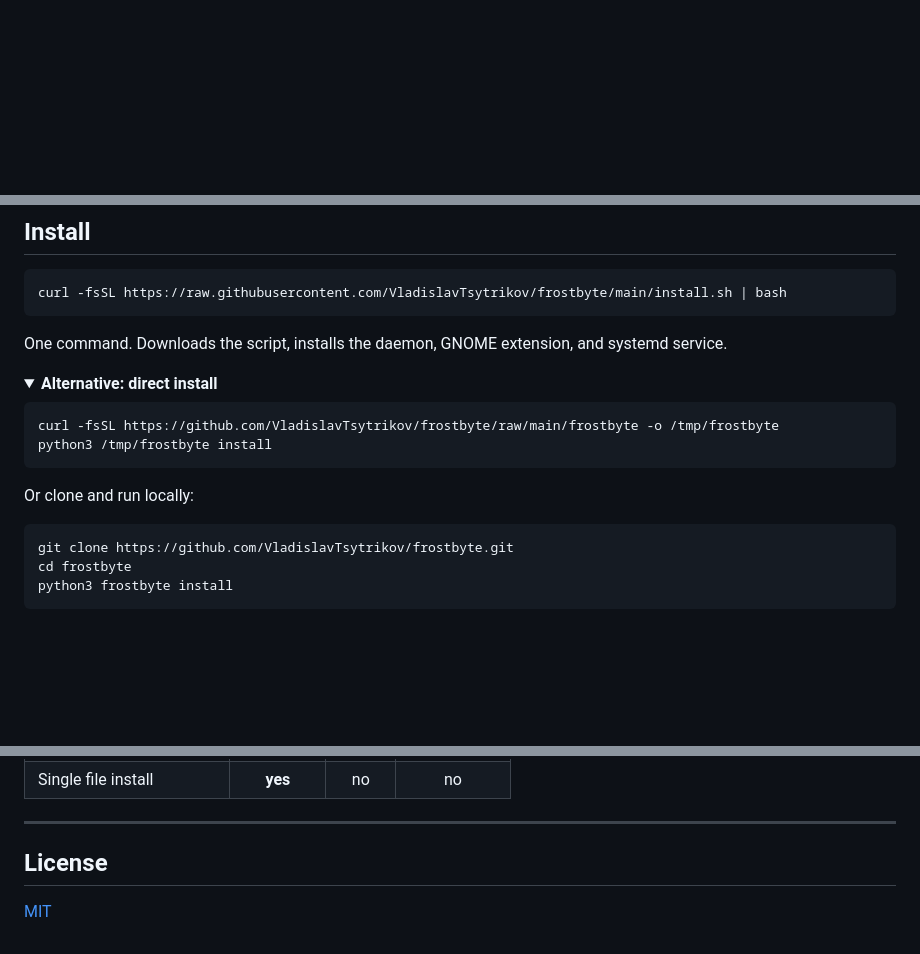
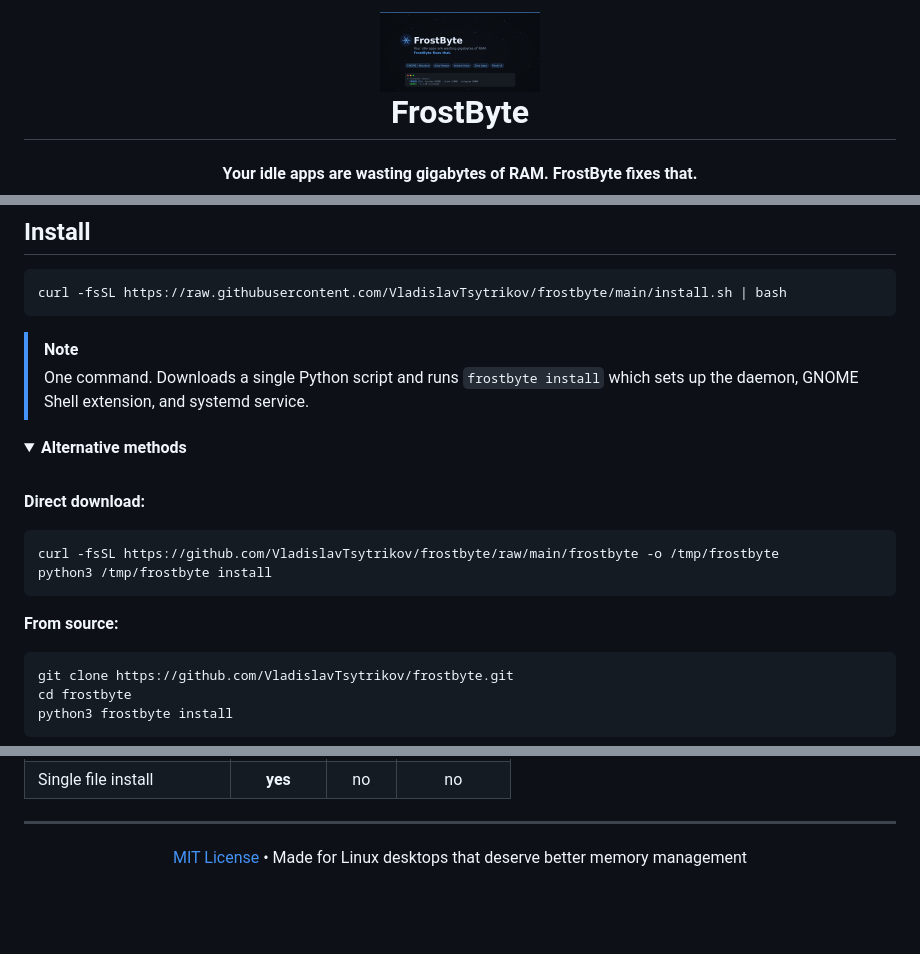
Before and after one commit to VladislavTsytrikov/frostbyte, a Markdown page: README.md, 3 parts joined by grey strips. Rendered like a GitHub page; folded sections open; blank space fills up the shorter version.

````diff
--- a/README.md
+++ b/README.md
@@ -1 +1,11 @@
+<h1 align="center">
+  <br>
+  <img src="assets/social-preview.png" alt="FrostByte" width="160">
+  <br>
+  FrostByte
+  <br>
+</h1>
+
+<h4 align="center">Your idle apps are wasting gigabytes of RAM. FrostByte fixes that.</h4>
+
 <p align="center">
@@ -52,18 +68,21 @@ Modern apps are hungry. Firefox, Slack, VS Code, Spotify sit on **4+ GB of RAM**
 curl -fsSL https://raw.githubusercontent.com/VladislavTsytrikov/frostbyte/main/install.sh | bash
 ```
 
-One command. Downloads the script, installs the daemon, GNOME extension, and systemd service.
+> [!NOTE]
+> One command. Downloads a single Python script and runs `frostbyte install` which sets up the daemon, GNOME Shell extension, and systemd service.
 
 <details>
-<summary><b>Alternative: direct install</b></summary>
+<summary><b>Alternative methods</b></summary>
 
+<br>
+
+**Direct download:**
 ```bash
 curl -fsSL https://github.com/VladislavTsytrikov/frostbyte/raw/main/frostbyte -o /tmp/frostbyte
 python3 /tmp/frostbyte install
 ```
 
-Or clone and run locally:
-
+**From source:**
 ```bash
 git clone https://github.com/VladislavTsytrikov/frostbyte.git
 cd frostbyte
@@ -173,6 +230,6 @@ frostbyte uninstall     # remove everything
 
 ---
 
-## License
-
-[MIT](LICENSE)
+<p align="center">
+  <a href="LICENSE">MIT License</a> &bull; Made for Linux desktops that deserve better memory management
+</p>
````
Also changed, not shown: other parts of README.md (+87 -43 lines).
